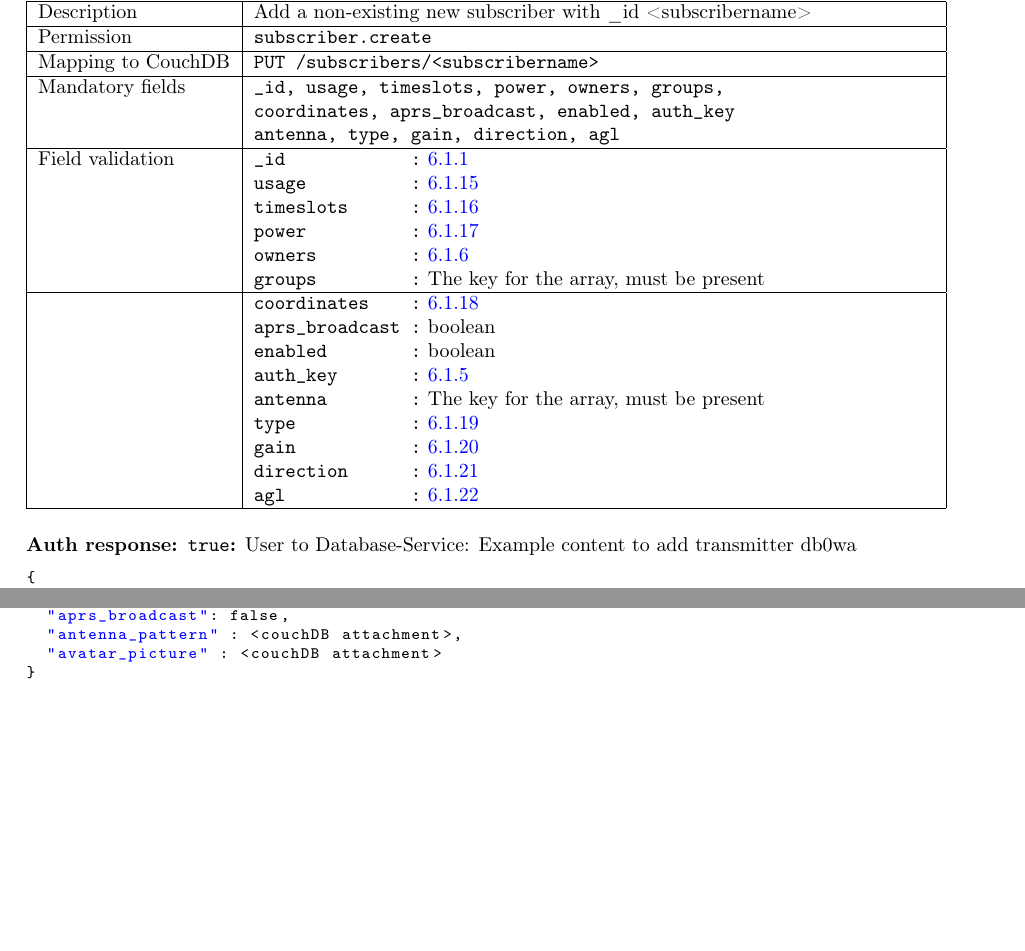
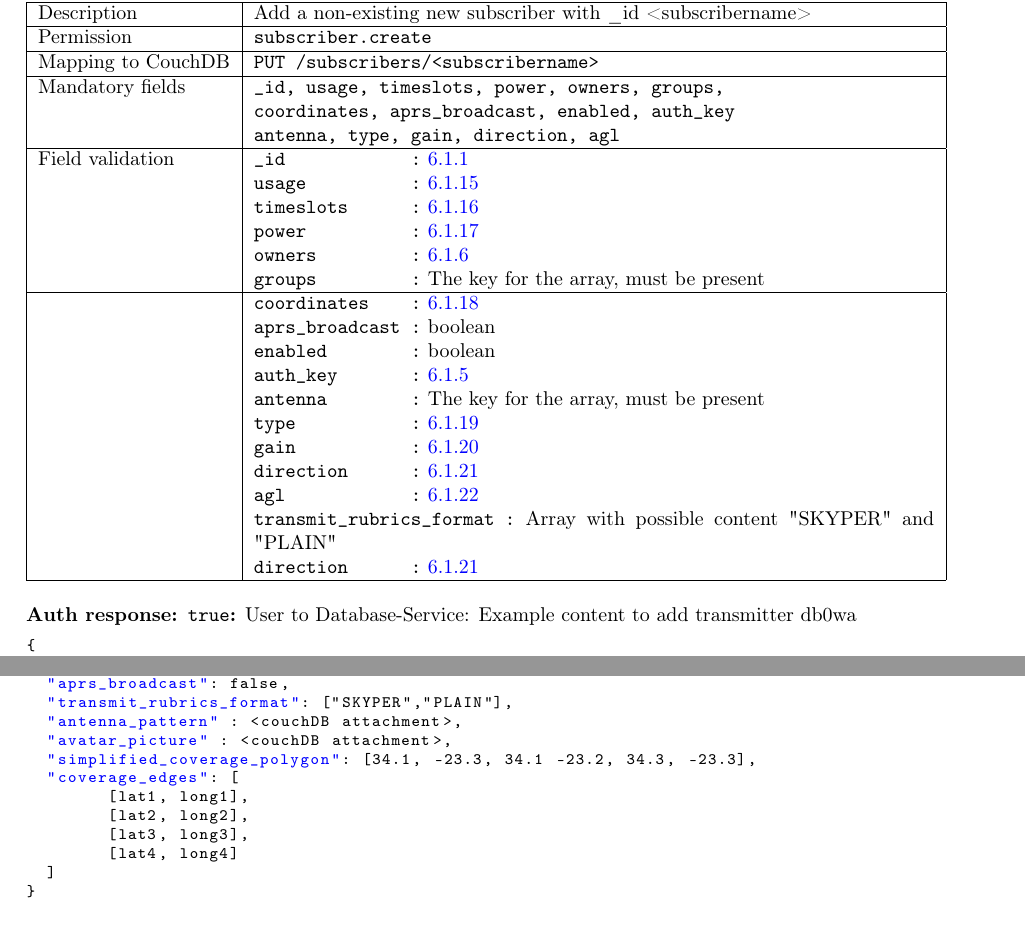
Before and after one commit to dapnet-core/documentation, a LaTeX document (DAPNET 2.0 Software internals.tex, which reads 6_Protocol_Definitions.tex): two parts of pages 49 and 80 of 81, joined at a grey line, cut so that both start at the same text, the shorter picture padded with empty space. Compiled offline with pdfLaTeX.

Commit message:
Updated added rubrics database description

```diff
--- a/6_Protocol_Definitions.tex
+++ b/6_Protocol_Definitions.tex
@@ -1400,7 +1400,11 @@ Send \verb|403 Forbidden|.
                        & \verb|type           :| \ref{protocoldef:inputvalidation:antennatype} \\
                        & \verb|gain           :| \ref{protocoldef:inputvalidation:antennagain}\\
                        & \verb|direction      :| \ref{protocoldef:inputvalidation:antennadirection}\\
-                       & \verb|agl            :| \ref{protocoldef:inputvalidation:antennaagl}\\ \hline
+                       & \verb|agl            :| \ref{protocoldef:inputvalidation:antennaagl}\\
+                       & \verb|transmit_rubrics_format :| Array with possible content "SKYPER" and "PLAIN"\\
+                       & \verb|direction      :| \ref{protocoldef:inputvalidation:antennadirection}\\ \hline
+
+
   \end{tabular}
 \end{table}
 \FloatBarrier
@@ -3304,8 +3308,16 @@ The format of the updates is:
   "changed_on": "2018-07-03T08:00:52.786458Z",
   "changed_by": "dh3wr",
   "aprs_broadcast": false,
+  "transmit_rubrics_format": ["SKYPER","PLAIN"],
   "antenna_pattern" : <couchDB attachment>,
-  "avatar_picture" : <couchDB attachment>
+  "avatar_picture" : <couchDB attachment>,
+  "simplified_coverage_polygon": [34.1, -23.3, 34.1 -23.2, 34.3, -23.3],
+  "coverage_edges": [
+  	[lat1, long1],
+  	[lat2, long2],
+  	[lat3, long3],
+  	[lat4, long4]
+  ]
 }
 \end{lstlisting}
 
```
Also changed, not shown: 6_Protocol_Definitions.tex (32 more changed lines).
